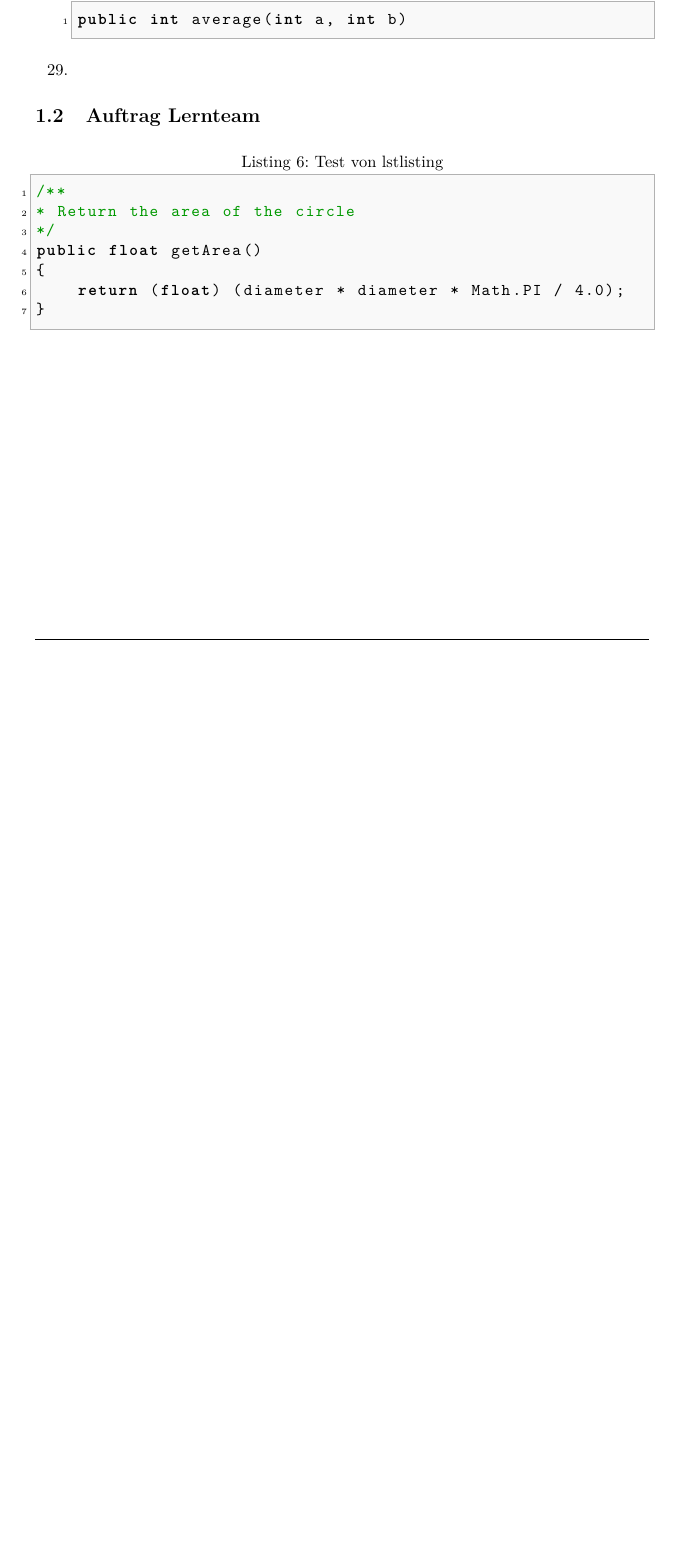
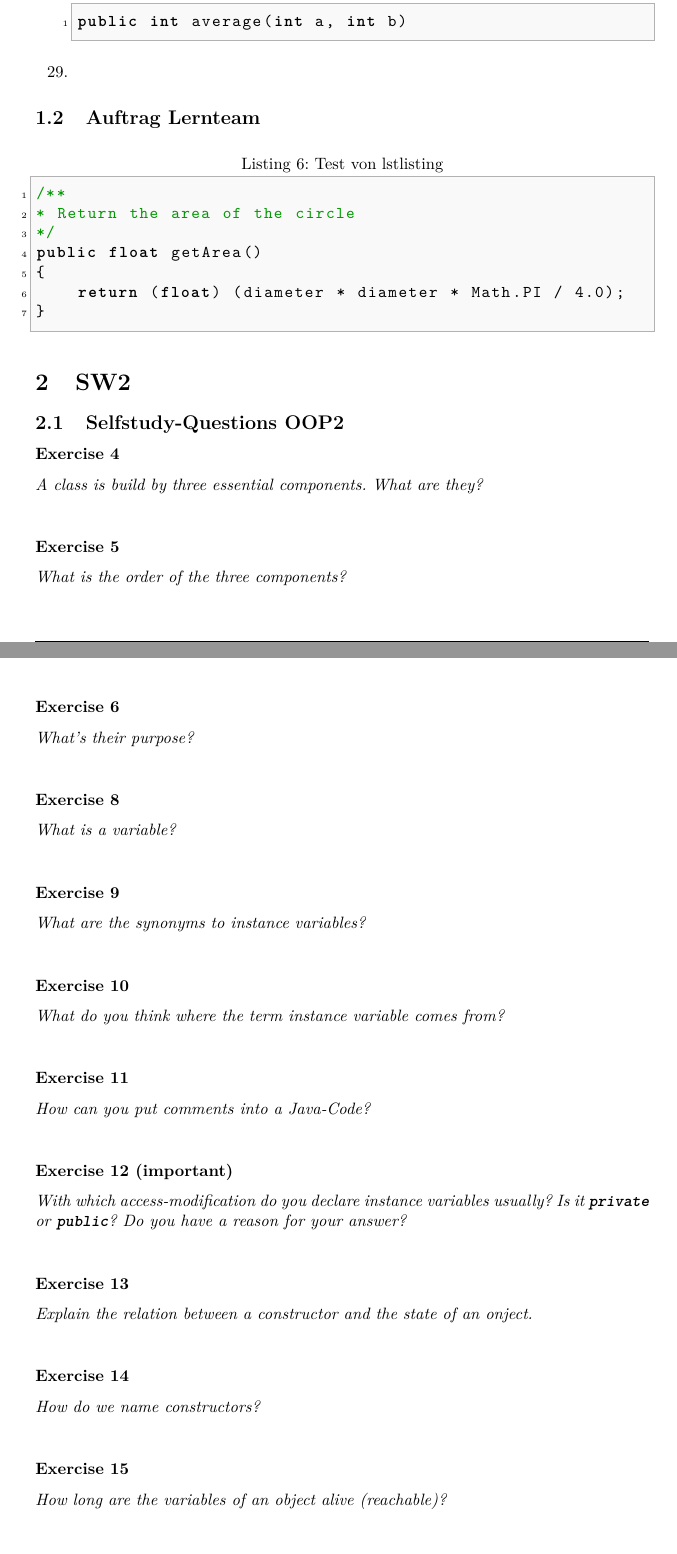
Before and after one commit to daniw/prg1, a LaTeX document (aufgaben/prg1_main.tex, which reads aufgaben/sw02_oop.tex): part of page 6 of 6 before the commit and two parts of pages 6 and 7 of 8 after it, the two joined at a grey line, cut so that both start at the same text, the shorter picture padded with empty space. Compiled offline with pdfLaTeX.

Commit message:
questions from ninux

```diff
--- /dev/null
+++ b/aufgaben/sw02_oop.tex
@@ -0,0 +1,55 @@
+% coding:utf-8
+
+%PRG1, a LaTeX-Code for a the solution of the exercises from "programming and algorithms"
+%Copyright (C) 2013, Daniel Winz
+
+%This program is free software; you can redistribute it and/or
+%modify it under the terms of the GNU General Public License
+%as published by the Free Software Foundation; either version 2
+%of the License, or (at your option) any later version.
+
+%This program is distributed in the hope that it will be useful,
+%but WITHOUT ANY WARRANTY; without even the implied warranty of
+%MERCHANTABILITY or FITNESS FOR A PARTICULAR PURPOSE.  See the
+%GNU General Public License for more details.
+%----------------------------------------
+
+\section{SW2}
+\subsection{Selfstudy-Questions OOP2}
+\subsubsection*{Exercise 4}
+\textit{A class is build by three essential components. What are they?}\\
+
+\subsubsection*{Exercise 5}
+\textit{What is the order of the three components?}\\
+
+\subsubsection*{Exercise 6}
+\textit{What's their purpose?}\\
+
+\subsubsection*{Exercise 8}
+\textit{What is a variable?}\\
+
+\subsubsection*{Exercise 9}
+\textit{What are the synonyms to instance variables?}\\
+
+\subsubsection*{Exercise 10}
+\textit{What do you think where the term instance variable comes from?}\\
+
+\subsubsection*{Exercise 11}
+\textit{How can you put comments into a Java-Code?}\\
+
+\subsubsection*{Exercise 12 (important)}
+\textit{With which access-modification do you declare instance variables
+	usually? Is it \lstinline{private} or \lstinline{public}? Do you
+	have a reason for your answer?}\\
+
+\subsubsection*{Exercise 13}
+\textit{Explain the relation between a constructor and the state of an
+	onject.}\\
+
+\subsubsection*{Exercise 14}
+\textit{How do we name constructors?}\\
+
+\subsubsection*{Exercise 15}
+\textit{How long are the variables of an object alive (reachable)?}\\
+
+\subsubsection*{Exercise 16}
```
Also changed, not shown: aufgaben/content.tex (+1 -0 lines), aufgaben/sw02_oop.tex (33 more changed lines).
